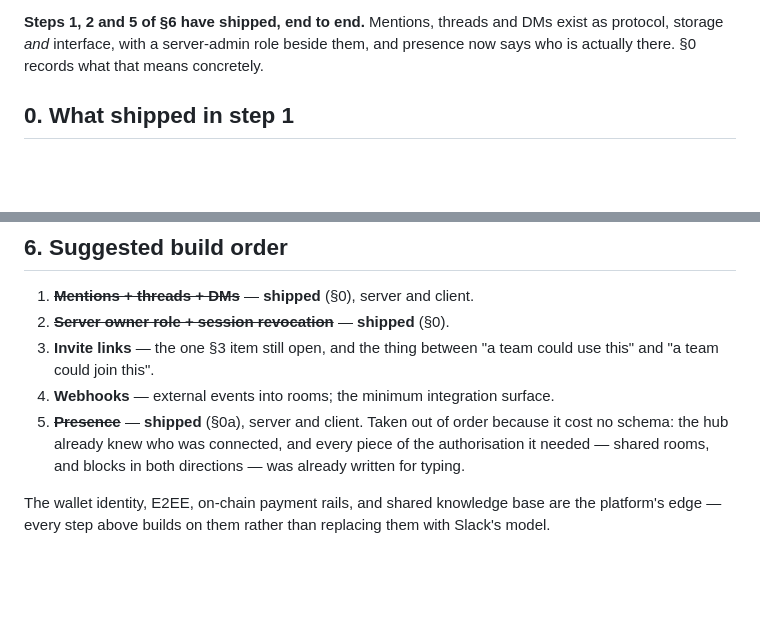
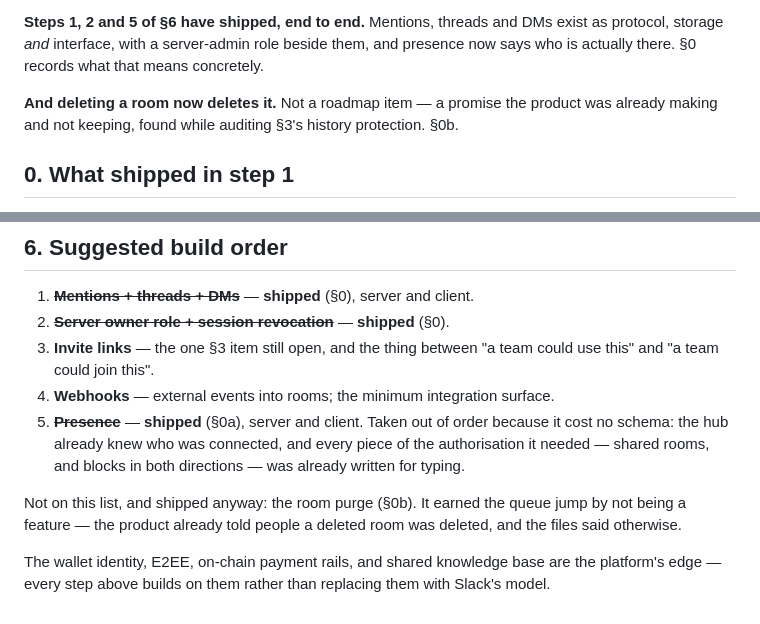
Before and after one commit to leejw51/PocketSkynet, a Markdown page: app/docs/ROADMAP.md, 2 parts joined by grey strips. Drawn GitHub-style; blank space fills up the shorter version.

```diff
--- a/app/docs/ROADMAP.md
+++ b/app/docs/ROADMAP.md
@@ -8,6 +8,10 @@ of [PARITY.md](PARITY.md).*
 exist as protocol, storage *and* interface, with a server-admin role beside
 them, and presence now says who is actually there. §0 records what that means
 concretely.
+
+**And deleting a room now deletes it.** Not a roadmap item — a promise the
+product was already making and not keeping, found while auditing §3's history
+protection. §0b.
 
 ## 0. What shipped in step 1
 
@@ -254,6 +310,10 @@ Lighter than enterprise compliance, but still needed for a real team:
    piece of the authorisation it needed — shared rooms, and blocks in both
    directions — was already written for typing.
 
+Not on this list, and shipped anyway: the room purge (§0b). It earned the queue
+jump by not being a feature — the product already told people a deleted room was
+deleted, and the files said otherwise.
+
 The wallet identity, E2EE, on-chain payment rails, and shared knowledge base
 are the platform's edge — every step above builds on them rather than
 replacing them with Slack's model.
```
Also changed, not shown: other parts of app/docs/ROADMAP.md (+54 -2 lines).
